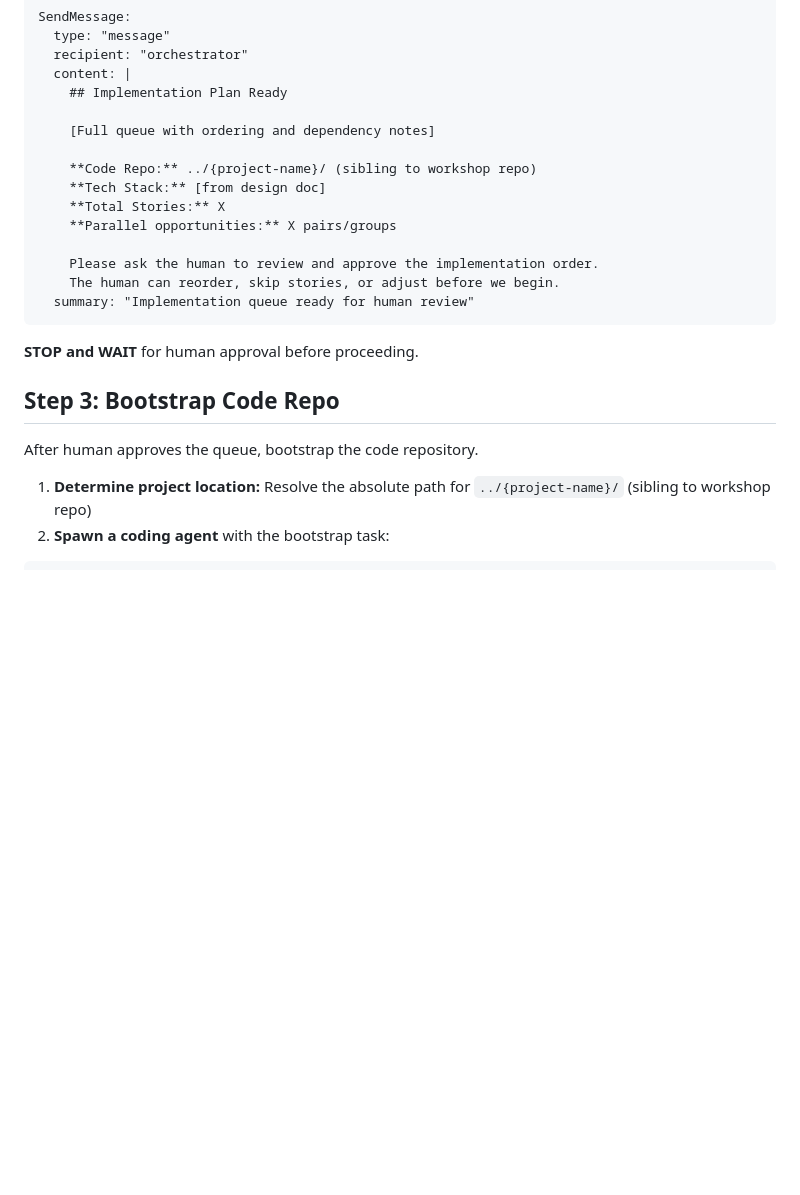
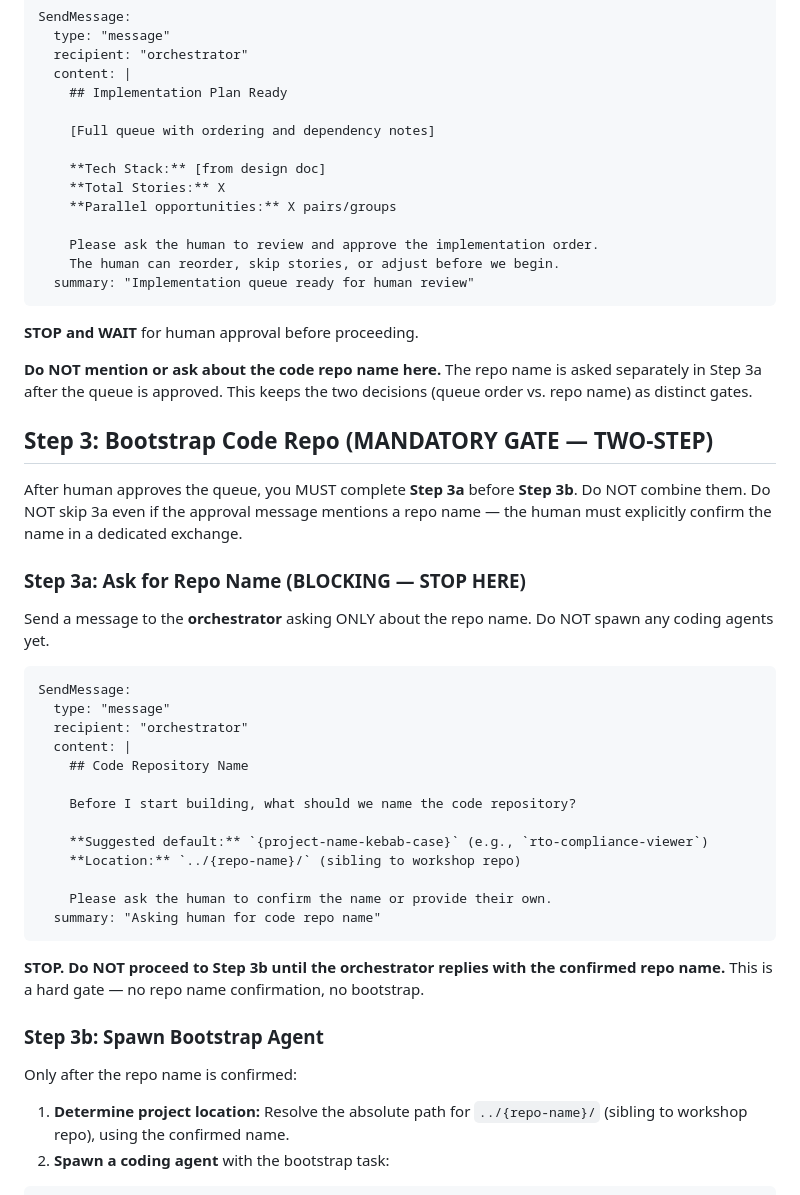
Before and after one commit to Rajdip-Personal/itinerary-restaurant-builder, a Markdown page: .claude/agents/sprint-agent.md, the part around the change. Rendered like a GitHub page; blank space fills up the shorter version.

Commit message:
Add repo name gate to sprint-agent (Step 3a/3b split)
Sprint-agent Step 3 split into 3a (ask repo name, hard gate) and 3b
(spawn bootstrap) to ensure human confirms repo name before bootstrap
starts.

Co-Authored-By: Claude Opus 4.6 <noreply@anthropic.com>

````diff
--- a/.claude/agents/sprint-agent.md
+++ b/.claude/agents/sprint-agent.md
@@ -91,7 +91,6 @@ SendMessage:
 
     [Full queue with ordering and dependency notes]
 
-    **Code Repo:** ../{project-name}/ (sibling to workshop repo)
     **Tech Stack:** [from design doc]
     **Total Stories:** X
     **Parallel opportunities:** X pairs/groups
@@ -103,11 +102,39 @@ SendMessage:
 
 **STOP and WAIT** for human approval before proceeding.
 
-## Step 3: Bootstrap Code Repo
+**Do NOT mention or ask about the code repo name here.** The repo name is asked separately in Step 3a after the queue is approved. This keeps the two decisions (queue order vs. repo name) as distinct gates.
 
-After human approves the queue, bootstrap the code repository.
+## Step 3: Bootstrap Code Repo (MANDATORY GATE — TWO-STEP)
 
-1. **Determine project location:** Resolve the absolute path for `../{project-name}/` (sibling to workshop repo)
+After human approves the queue, you MUST complete **Step 3a** before **Step 3b**. Do NOT combine them. Do NOT skip 3a even if the approval message mentions a repo name — the human must explicitly confirm the name in a dedicated exchange.
+
+### Step 3a: Ask for Repo Name (BLOCKING — STOP HERE)
+
+Send a message to the **orchestrator** asking ONLY about the repo name. Do NOT spawn any coding agents yet.
+
+```
+SendMessage:
+  type: "message"
+  recipient: "orchestrator"
+  content: |
+    ## Code Repository Name
+
+    Before I start building, what should we name the code repository?
+
+    **Suggested default:** `{project-name-kebab-case}` (e.g., `rto-compliance-viewer`)
+    **Location:** `../{repo-name}/` (sibling to workshop repo)
+
+    Please ask the human to confirm the name or provide their own.
+  summary: "Asking human for code repo name"
+```
+
+**STOP. Do NOT proceed to Step 3b until the orchestrator replies with the confirmed repo name.** This is a hard gate — no repo name confirmation, no bootstrap.
+
+### Step 3b: Spawn Bootstrap Agent
+
+Only after the repo name is confirmed:
+
+1. **Determine project location:** Resolve the absolute path for `../{repo-name}/` (sibling to workshop repo), using the confirmed name.
 2. **Spawn a coding agent** with the bootstrap task:
 
 ```
````
